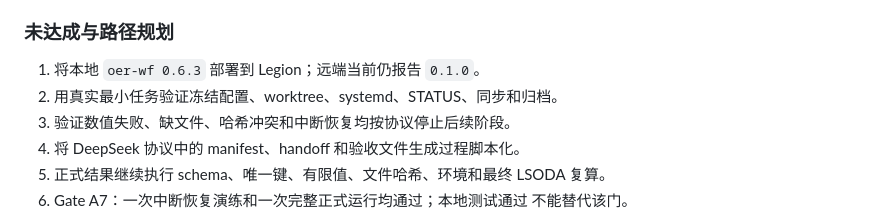
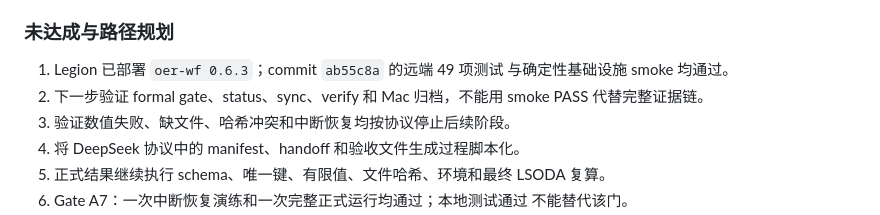
Before and after one commit to Lsy04-c/FTacV-Alkaline-OER, a Markdown page: documents/project/PROJECT_SUMMARY.md, the part around the change. Rendered like a GitHub page.

```diff
--- a/documents/project/PROJECT_SUMMARY.md
+++ b/documents/project/PROJECT_SUMMARY.md
@@ -403,8 +403,10 @@ smoke 只证明流程可运行，不是正式精度证据；不同模式的 `tot
 
 ### 未达成与路径规划
 
-1. 将本地 `oer-wf 0.6.3` 部署到 Legion；远端当前仍报告 `0.1.0`。
-2. 用真实最小任务验证冻结配置、worktree、systemd、STATUS、同步和归档。
+1. Legion 已部署 `oer-wf 0.6.3`；commit `ab55c8a` 的远端 49 项测试
+   与确定性基础设施 smoke 均通过。
+2. 下一步验证 formal gate、status、sync、verify 和 Mac 归档，不能用
+   smoke PASS 代替完整证据链。
 3. 验证数值失败、缺文件、哈希冲突和中断恢复均按协议停止后续阶段。
 4. 将 DeepSeek 协议中的 manifest、handoff 和验收文件生成过程脚本化。
 5. 正式结果继续执行 schema、唯一键、有限值、文件哈希、环境和最终
```
Also changed, not shown: documents/project/WORK_STATUS.md (+13 -8 lines).
